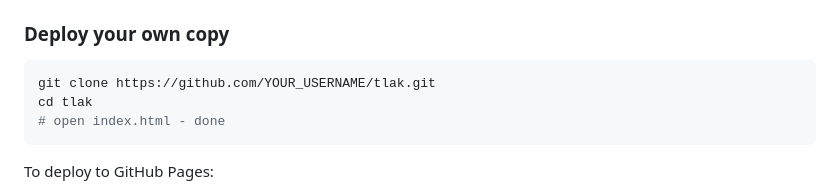
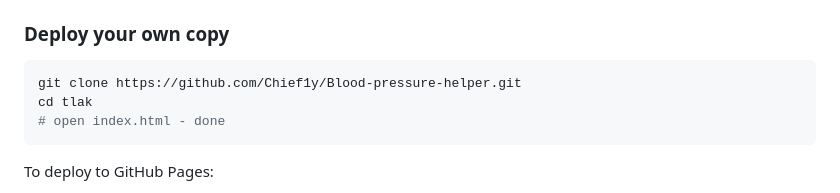
Before and after one commit to Chief1y/Blood-pressure-helper, a Markdown page: README.md, the part around the change. GitHub-like rendering.

Commit message:
docs: readme fix again

````diff
--- a/README.md
+++ b/README.md
@@ -55,7 +55,7 @@ Or run locally - just open `index.html` in any browser. No server needed.
 ### Deploy your own copy
 
 ```bash
-git clone https://github.com/YOUR_USERNAME/tlak.git
+git clone https://github.com/Chief1y/Blood-pressure-helper.git
 cd tlak
 # open index.html - done
 ```
````
